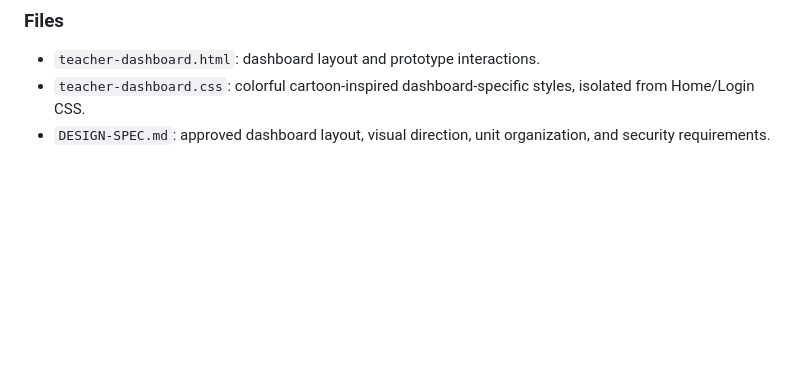
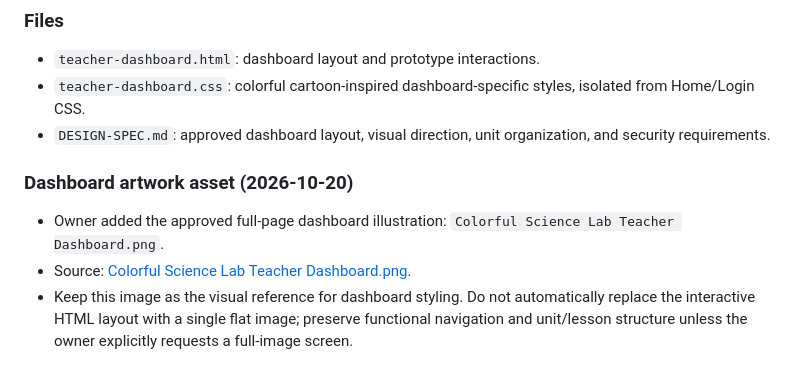
Before and after one commit to tathill-teach/sciencelab, a Markdown page: DESIGN-SPEC.md, the part around the change. GitHub-like rendering; blank space fills up the shorter version.

Commit message:
Record approved dashboard artwork asset

```diff
--- a/DESIGN-SPEC.md
+++ b/DESIGN-SPEC.md
@@ -109,3 +109,9 @@ Status: **Visual direction approved.** The colorful cartoon classroom theme is a
 - `teacher-dashboard.html`: dashboard layout and prototype interactions.
 - `teacher-dashboard.css`: colorful cartoon-inspired dashboard-specific styles, isolated from Home/Login CSS.
 - `DESIGN-SPEC.md`: approved dashboard layout, visual direction, unit organization, and security requirements.
+
+
+### Dashboard artwork asset (2026-10-20)
+- Owner added the approved full-page dashboard illustration: `Colorful Science Lab Teacher Dashboard.png`.
+- Source: [Colorful Science Lab Teacher Dashboard.png](https://github.com/tathill-teach/sciencelab/blob/main/Colorful%20Science%20Lab%20Teacher%20Dashboard.png).
+- Keep this image as the visual reference for dashboard styling. Do not automatically replace the interactive HTML layout with a single flat image; preserve functional navigation and unit/lesson structure unless the owner explicitly requests a full-image screen.
```
